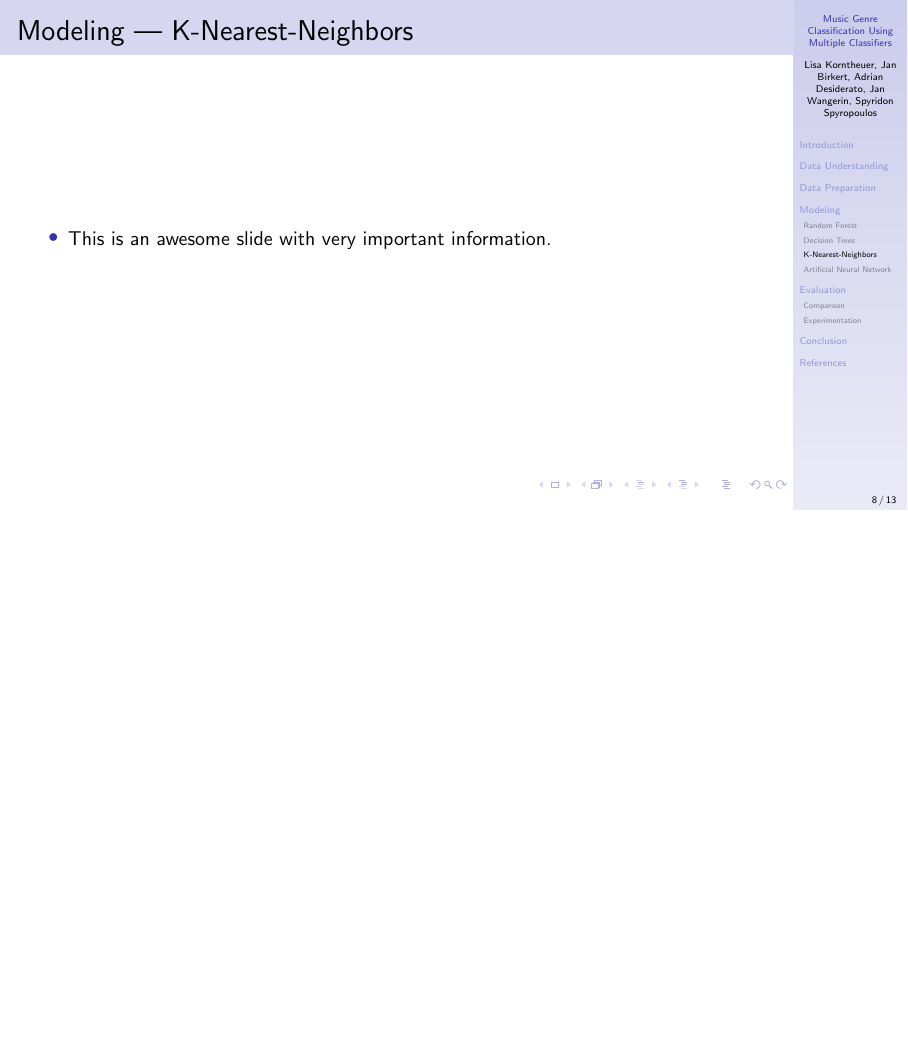
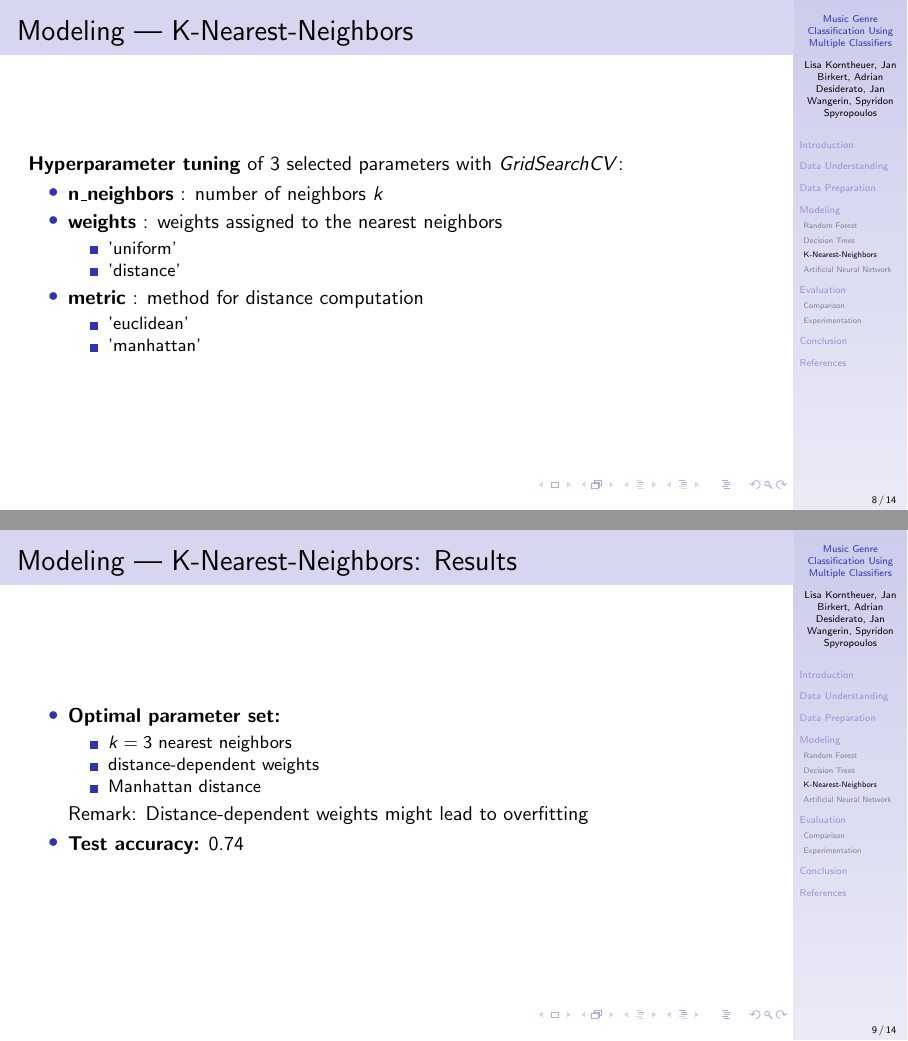
Before and after one commit to Spyri/ML_project, LaTeX slides (presentation/presentation.tex): page 12 of 20 before the commit and pages 12 and 13 of 21 after it, the two joined at a grey line, the shorter picture padded with empty space. Compiled offline with pdfLaTeX.

Commit message:
Added KNN slides

```diff
--- a/presentation/presentation.tex
+++ b/presentation/presentation.tex
@@ -146,13 +146,39 @@
         \1 This is an awesome slide with very important information.
     \end{outline}
 \end{frame}
+
 \subsection{K-Nearest-Neighbors}
 \begin{frame}
     \frametitle{Modeling --- K-Nearest-Neighbors}
-    \begin{outline}
-        \1 This is an awesome slide with very important information.
-    \end{outline}
+    \textbf{Hyperparameter tuning} of 3 selected parameters with \textit{GridSearchCV}:
+    \begin{itemize}
+        \item \textbf{n\_neighbors} : number of neighbors $k$
+        \item \textbf{weights} : weights assigned to the nearest neighbors
+            \begin{itemize}
+                \item 'uniform'
+                \item 'distance'
+            \end{itemize}
+        \item \textbf{metric} : method for distance computation
+            \begin{itemize}
+                \item 'euclidean'
+                \item 'manhattan'
+            \end{itemize}
+    \end{itemize}
 \end{frame}
+\begin{frame}
+    \frametitle{Modeling --- K-Nearest-Neighbors: Results}
+    \begin{itemize}
+        \item \textbf{Optimal parameter set:}
+            \begin{itemize}
+                \item $k=3$ nearest neighbors
+                \item distance-dependent weights
+                \item Manhattan distance
+            \end{itemize}
+            Remark: Distance-dependent weights might lead to overfitting
+        \item \textbf{Test accuracy:} 0.74
+    \end{itemize}
+\end{frame}
+
 \subsection{Artificial Neural Network}
 \begin{frame}
     \frametitle{Modeling --- Artificial Neural Network}
```
